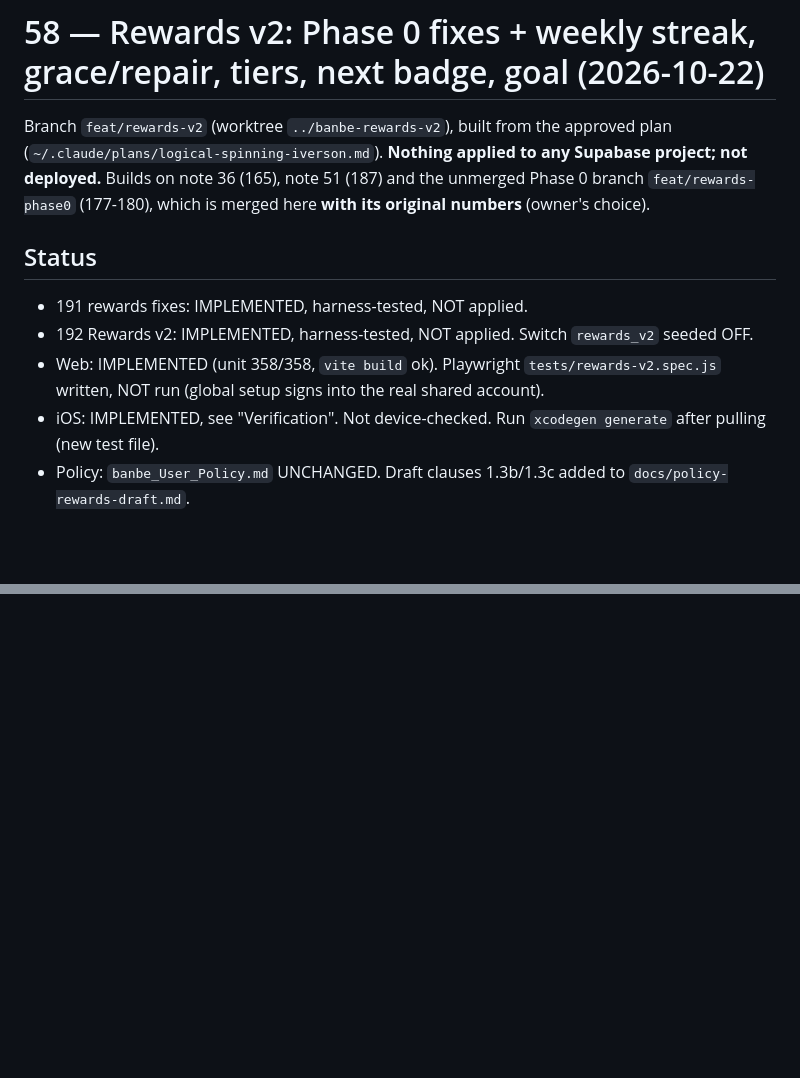
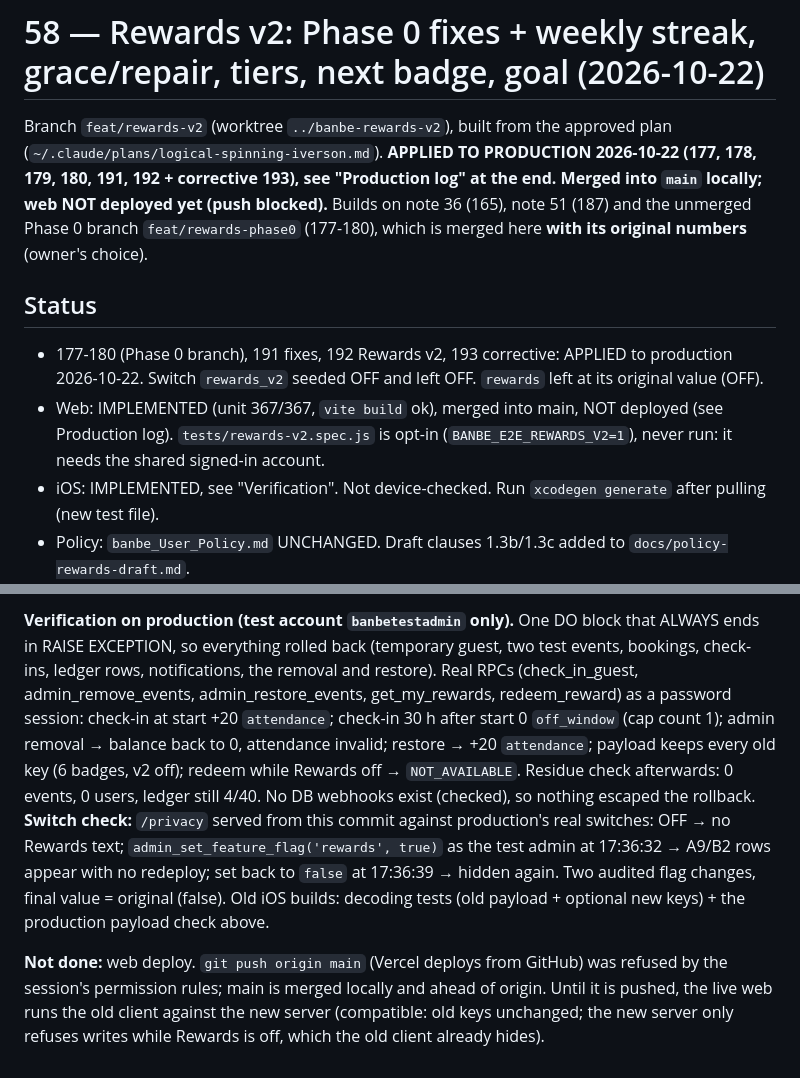
Before and after one commit to dotrung1998/banbe_Antigravity, a Markdown page: .claude/notes/58-rewards-v2-weeks-grace-tiers-goal.md, 2 parts joined by grey strips. GitHub-like rendering; blank space fills up the shorter version.

```diff
--- a/.claude/notes/58-rewards-v2-weeks-grace-tiers-goal.md
+++ b/.claude/notes/58-rewards-v2-weeks-grace-tiers-goal.md
@@ -1,15 +1,16 @@
 # 58 — Rewards v2: Phase 0 fixes + weekly streak, grace/repair, tiers, next badge, goal (2026-10-22)
 
 Branch `feat/rewards-v2` (worktree `../banbe-rewards-v2`), built from the approved plan
-(`~/.claude/plans/logical-spinning-iverson.md`). **Nothing applied to any Supabase project; not deployed.**
+(`~/.claude/plans/logical-spinning-iverson.md`). **APPLIED TO PRODUCTION 2026-10-22 (177, 178, 179, 180, 191, 192 +
+corrective 193), see "Production log" at the end. Merged into `main` locally; web NOT deployed yet (push blocked).**
 Builds on note 36 (165), note 51 (187) and the unmerged Phase 0 branch `feat/rewards-phase0` (177-180), which is
 merged here **with its original numbers** (owner's choice).
 
 ## Status
-- 191 rewards fixes: IMPLEMENTED, harness-tested, NOT applied.
-- 192 Rewards v2: IMPLEMENTED, harness-tested, NOT applied. Switch `rewards_v2` seeded OFF.
-- Web: IMPLEMENTED (unit 358/358, `vite build` ok). Playwright `tests/rewards-v2.spec.js` written, NOT run (global
-  setup signs into the real shared account).
+- 177-180 (Phase 0 branch), 191 fixes, 192 Rewards v2, 193 corrective: APPLIED to production 2026-10-22.
+  Switch `rewards_v2` seeded OFF and left OFF. `rewards` left at its original value (OFF).
+- Web: IMPLEMENTED (unit 367/367, `vite build` ok), merged into main, NOT deployed (see Production log).
+  `tests/rewards-v2.spec.js` is opt-in (`BANBE_E2E_REWARDS_V2=1`), never run: it needs the shared signed-in account.
 - iOS: IMPLEMENTED, see "Verification". Not device-checked. Run `xcodegen generate` after pulling (new test file).
 - Policy: `banbe_User_Policy.md` UNCHANGED. Draft clauses 1.3b/1.3c added to `docs/policy-rewards-draft.md`.
 
@@ -69,0 +108,16 @@ phone. Same keys on both platforms (shared test vectors).
+**Verification on production (test account `banbetestadmin` only).** One DO block that ALWAYS ends in RAISE EXCEPTION,
+so everything rolled back (temporary guest, two test events, bookings, check-ins, ledger rows, notifications, the
+removal and restore). Real RPCs (check_in_guest, admin_remove_events, admin_restore_events, get_my_rewards,
+redeem_reward) as a password session: check-in at start +20 `attendance`; check-in 30 h after start 0 `off_window`
+(cap count 1); admin removal → balance back to 0, attendance invalid; restore → +20 `attendance`; payload keeps every
+old key (6 badges, v2 off); redeem while Rewards off → `NOT_AVAILABLE`. Residue check afterwards: 0 events, 0 users,
+ledger still 4/40. No DB webhooks exist (checked), so nothing escaped the rollback.
+**Switch check:** `/privacy` served from this commit against production's real switches: OFF → no Rewards text;
+`admin_set_feature_flag('rewards', true)` as the test admin at 17:36:32 → A9/B2 rows appear with no redeploy;
+set back to `false` at 17:36:39 → hidden again. Two audited flag changes, final value = original (false).
+Old iOS builds: decoding tests (old payload + optional new keys) + the production payload check above.
+
+**Not done:** web deploy. `git push origin main` (Vercel deploys from GitHub) was refused by the session's
+permission rules; main is merged locally and ahead of origin. Until it is pushed, the live web runs the old client
+against the new server (compatible: old keys unchanged; the new server only refuses writes while Rewards is off,
+which the old client already hides).
```
Also changed, not shown: other parts of .claude/notes/58-rewards-v2-weeks-grace-tiers-goal.md (+38 -1 lines), CLAUDE.md (+1 -1 lines).
